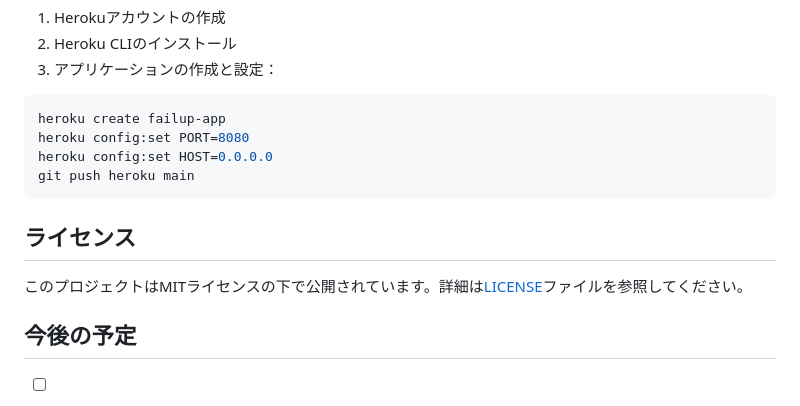
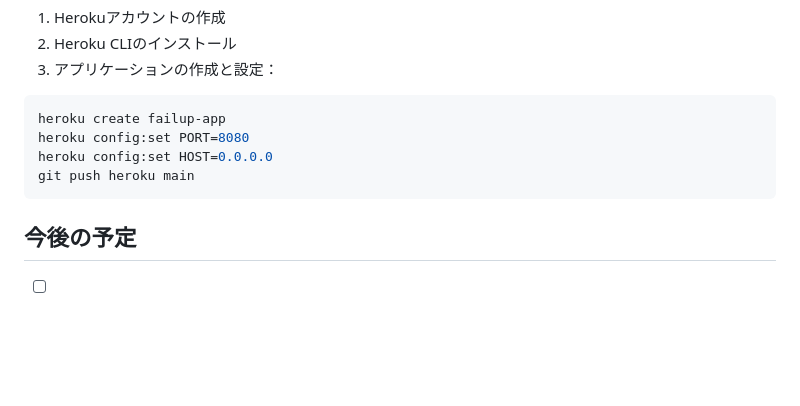
Before and after one commit to Marquisxl/fail-up, a Markdown page: README.md, the part around the change. GitHub-like rendering; blank space fills up the shorter version.

````diff
--- a/README.md
+++ b/README.md
@@ -140,12 +140,6 @@ git push heroku main
 ```
 
 
-## ライセンス
-
-このプロジェクトはMITライセンスの下で公開されています。詳細は[LICENSE](LICENSE)ファイルを参照してください。
-
-
-
 ## 今後の予定
 
 - [ ] ユーザー認証の実装
````
